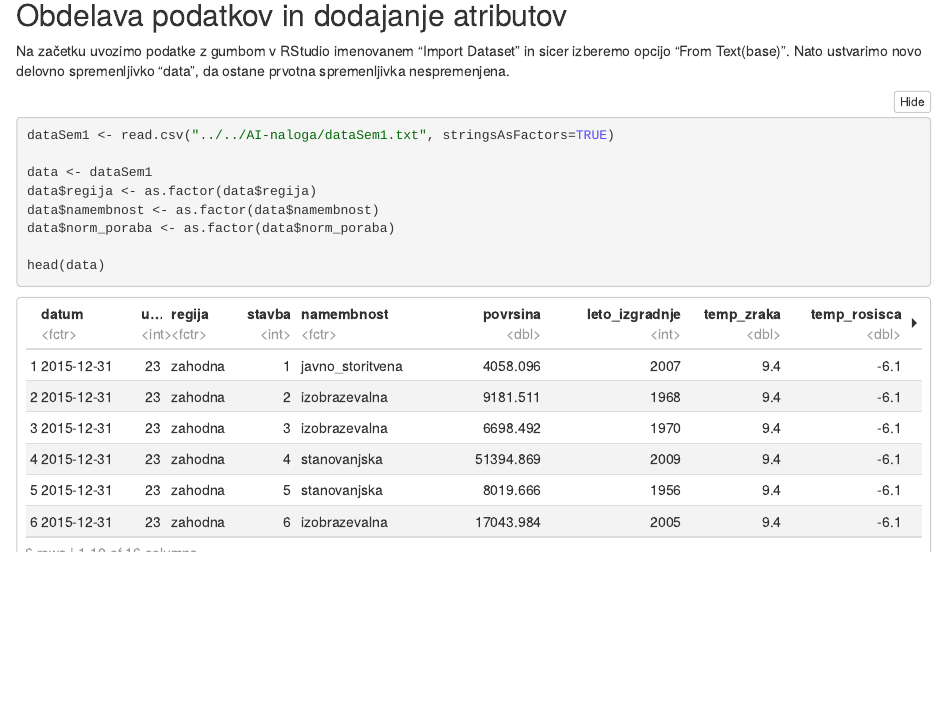
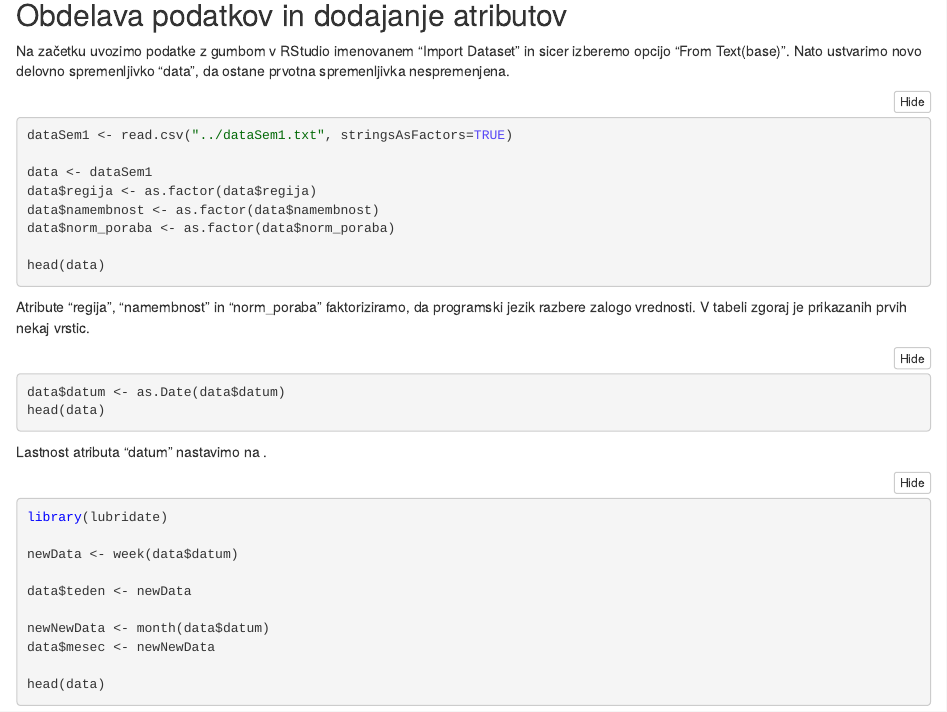
Before and after one commit to Stulcy/AI-naloga, an R Markdown document (AI-naloga/AI-klasifikacija.Rmd): the page in a window 1100 px wide, from 80 px down. The pictures show the output file AI-naloga/AI-klasifikacija.nb.html that the author committed with the source, opened offline.

Commit message:
Popravljen read.csv za moj comp

````diff
--- a/AI-naloga/AI-klasifikacija.Rmd
+++ b/AI-naloga/AI-klasifikacija.Rmd
@@ -11,7 +11,7 @@
 
 
 ```{r}
-dataSem1 <- read.csv("../../AI-naloga/dataSem1.txt", stringsAsFactors=TRUE)
+dataSem1 <- read.csv("../dataSem1.txt", stringsAsFactors=TRUE)
 
 data <- dataSem1
 data$regija <- as.factor(data$regija)
````
Also changed, not shown: AI-naloga/AI-klasifikacija.nb.html.
